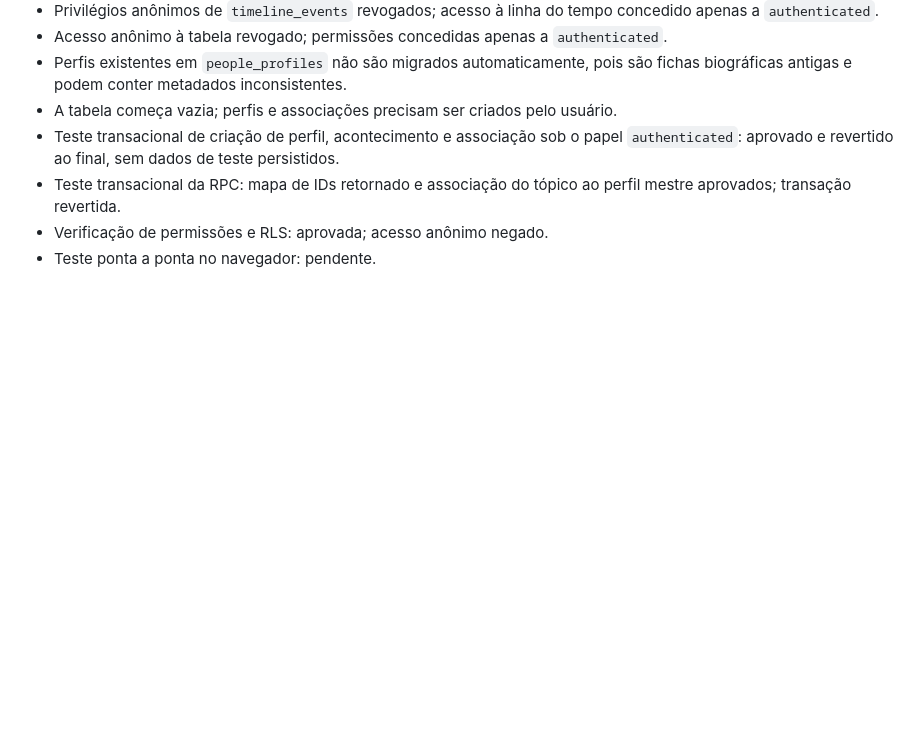
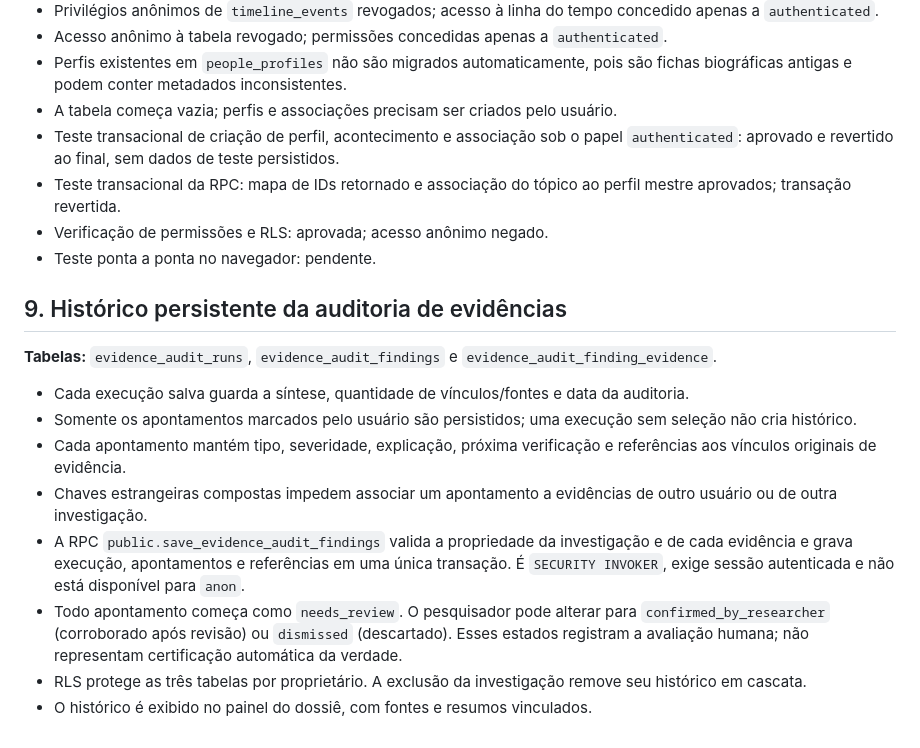
Before and after one commit to isabellagoetten-design/arquivo-investigativo, a Markdown page: docs/INTELLIGENCE_API.md, the part around the change. GitHub-like rendering; blank space fills up the shorter version.

Commit message:
Document persistent evidence audit history

```diff
--- a/docs/INTELLIGENCE_API.md
+++ b/docs/INTELLIGENCE_API.md
@@ -286,3 +286,16 @@ A ausência de informação em uma fonte não é tratada automaticamente como co
 - Teste transacional da RPC: mapa de IDs retornado e associação do tópico ao perfil mestre aprovados; transação revertida.
 - Verificação de permissões e RLS: aprovada; acesso anônimo negado.
 - Teste ponta a ponta no navegador: pendente.
+
+## 9. Histórico persistente da auditoria de evidências
+
+**Tabelas:** `evidence_audit_runs`, `evidence_audit_findings` e `evidence_audit_finding_evidence`.
+
+- Cada execução salva guarda a síntese, quantidade de vínculos/fontes e data da auditoria.
+- Somente os apontamentos marcados pelo usuário são persistidos; uma execução sem seleção não cria histórico.
+- Cada apontamento mantém tipo, severidade, explicação, próxima verificação e referências aos vínculos originais de evidência.
+- Chaves estrangeiras compostas impedem associar um apontamento a evidências de outro usuário ou de outra investigação.
+- A RPC `public.save_evidence_audit_findings` valida a propriedade da investigação e de cada evidência e grava execução, apontamentos e referências em uma única transação. É `SECURITY INVOKER`, exige sessão autenticada e não está disponível para `anon`.
+- Todo apontamento começa como `needs_review`. O pesquisador pode alterar para `confirmed_by_researcher` (corroborado após revisão) ou `dismissed` (descartado). Esses estados registram a avaliação humana; não representam certificação automática da verdade.
+- RLS protege as três tabelas por proprietário. A exclusão da investigação remove seu histórico em cascata.
+- O histórico é exibido no painel do dossiê, com fontes e resumos vinculados.
```
